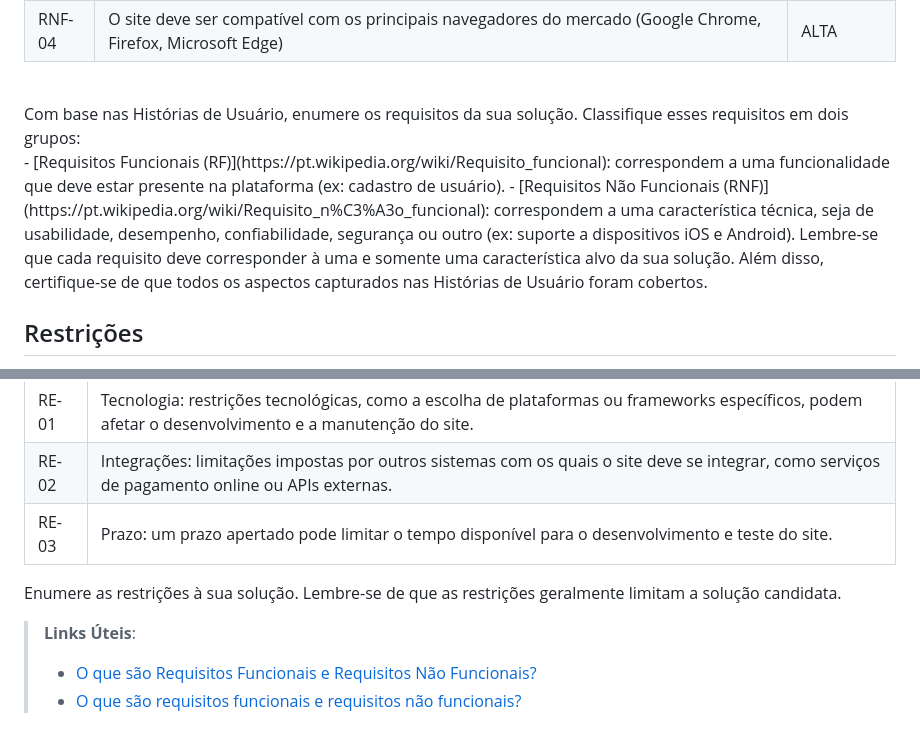
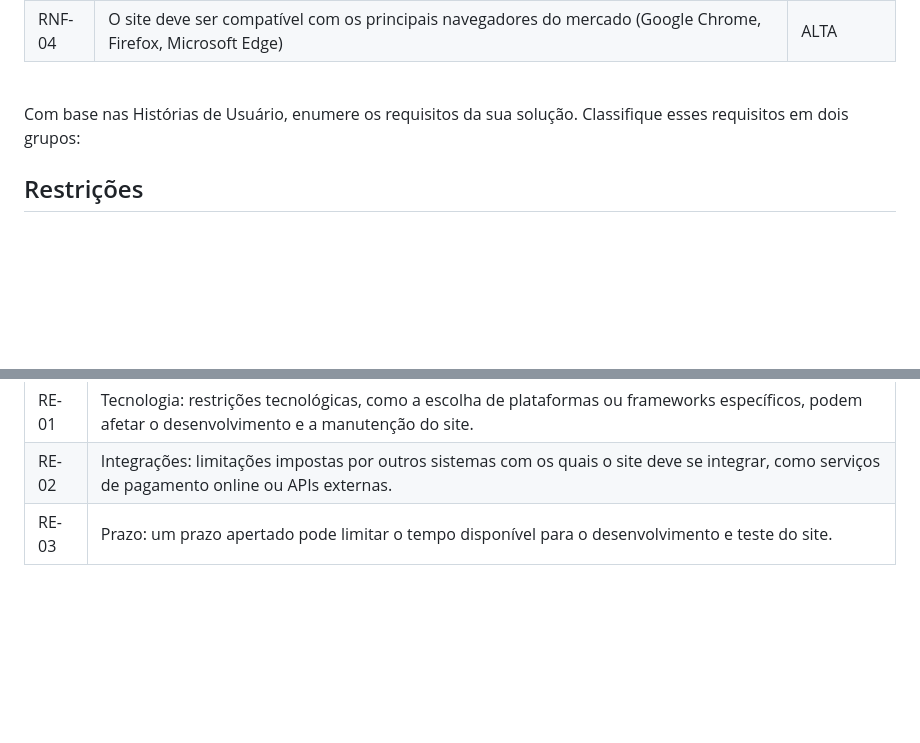
Before and after one commit to GustavoThrash/ServiFinder, a Markdown page: docs/02-Especificação do Projeto.md, 2 parts joined by grey strips. Rendered like a GitHub page; blank space fills up the shorter version.

```diff
--- a/docs/02-Especificação do Projeto.md
+++ b/docs/02-Especificação do Projeto.md
@@ -131,18 +131,6 @@ A tabela a seguir apresenta os requisitos não funcionais que o projeto deverá
 <br>
 Com base nas Histórias de Usuário, enumere os requisitos da sua solução. Classifique esses requisitos em dois grupos:
 <br>
-- [Requisitos Funcionais
- (RF)](https://pt.wikipedia.org/wiki/Requisito_funcional):
- correspondem a uma funcionalidade que deve estar presente na
-  plataforma (ex: cadastro de usuário).
-- [Requisitos Não Funcionais
-  (RNF)](https://pt.wikipedia.org/wiki/Requisito_n%C3%A3o_funcional):
-  correspondem a uma característica técnica, seja de usabilidade,
-  desempenho, confiabilidade, segurança ou outro (ex: suporte a
-  dispositivos iOS e Android).
-Lembre-se que cada requisito deve corresponder à uma e somente uma
-característica alvo da sua solução. Além disso, certifique-se de que
-todos os aspectos capturados nas Histórias de Usuário foram cobertos.
 
 ## Restrições
 
@@ -155,8 +143,4 @@ As questões que limitam a execução desse projeto e que se configuram como obr
 |RE-02| Integrações: limitações impostas por outros sistemas com os quais o site deve se integrar, como serviços de pagamento online ou APIs externas.|
 |RE-03| Prazo: um prazo apertado pode limitar o tempo disponível para o desenvolvimento e teste do site.|
 
-Enumere as restrições à sua solução. Lembre-se de que as restrições geralmente limitam a solução candidata.
-
-> **Links Úteis**:
-> - [O que são Requisitos Funcionais e Requisitos Não Funcionais?](https://codificar.com.br/requisitos-funcionais-nao-funcionais/)
-> - [O que são requisitos funcionais e requisitos não funcionais?](https://analisederequisitos.com.br/requisitos-funcionais-e-requisitos-nao-funcionais-o-que-sao/)
+<br>
```
